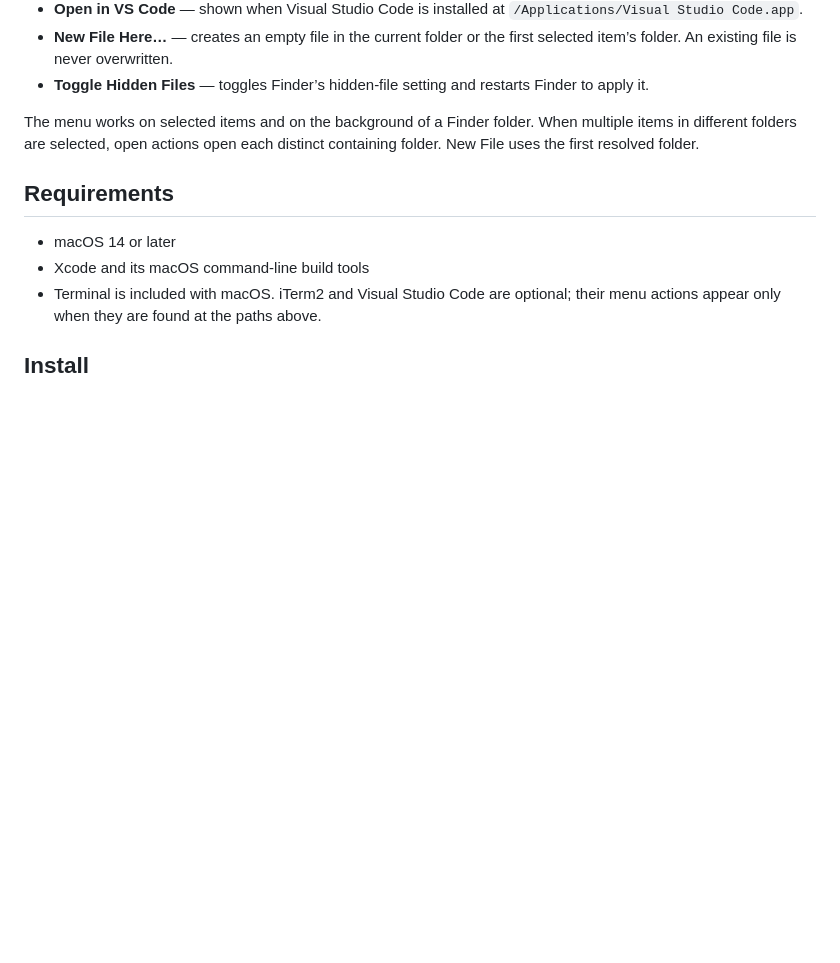
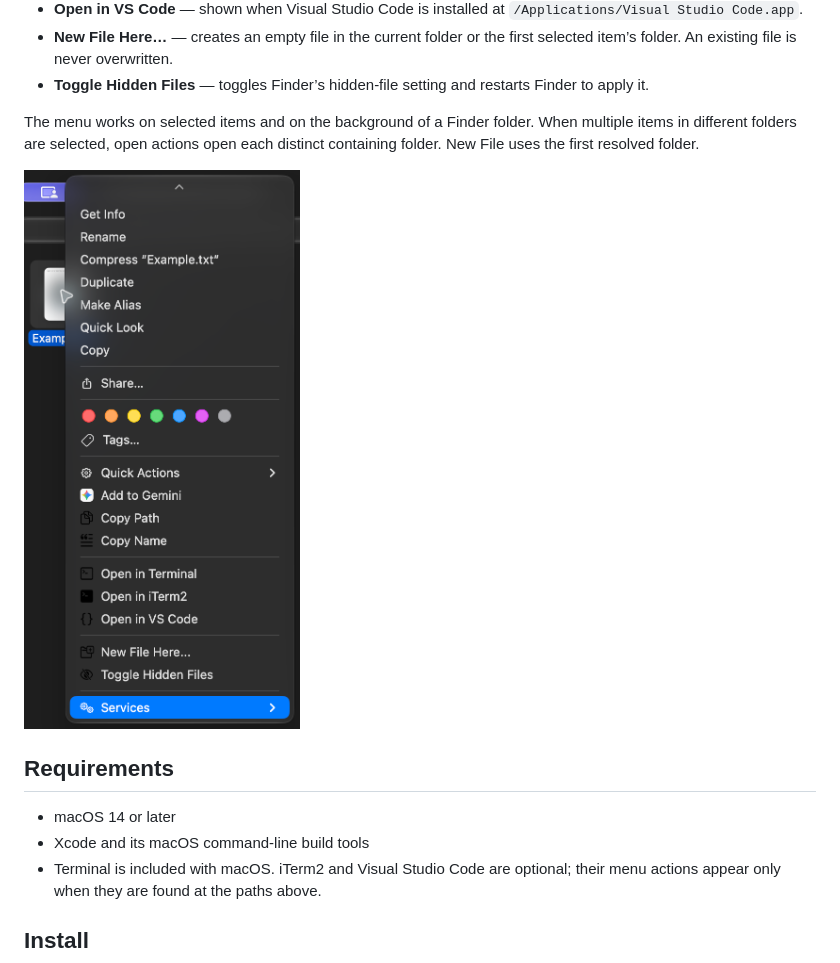
Before and after one commit to xuanchinh97/finder-menu-tools, a Markdown page: README.md, the part around the change. Drawn GitHub-style; pictures changed too: docs/images/finder-context-menu.png (added); blank space fills up the shorter version.

```diff
--- a/README.md
+++ b/README.md
@@ -21,6 +21,8 @@ Finder Menu Tools adds these actions to Finder’s contextual menu:
 - **Toggle Hidden Files** — toggles Finder’s hidden-file setting and restarts Finder to apply it.
 
 The menu works on selected items and on the background of a Finder folder. When multiple items in different folders are selected, open actions open each distinct containing folder. New File uses the first resolved folder.
+
+![Finder context menu showing Finder Menu Tools actions](docs/images/finder-context-menu.png)
 
 ## Requirements
 
```
Also changed, not shown: README.vi.md (+2 -0 lines).
